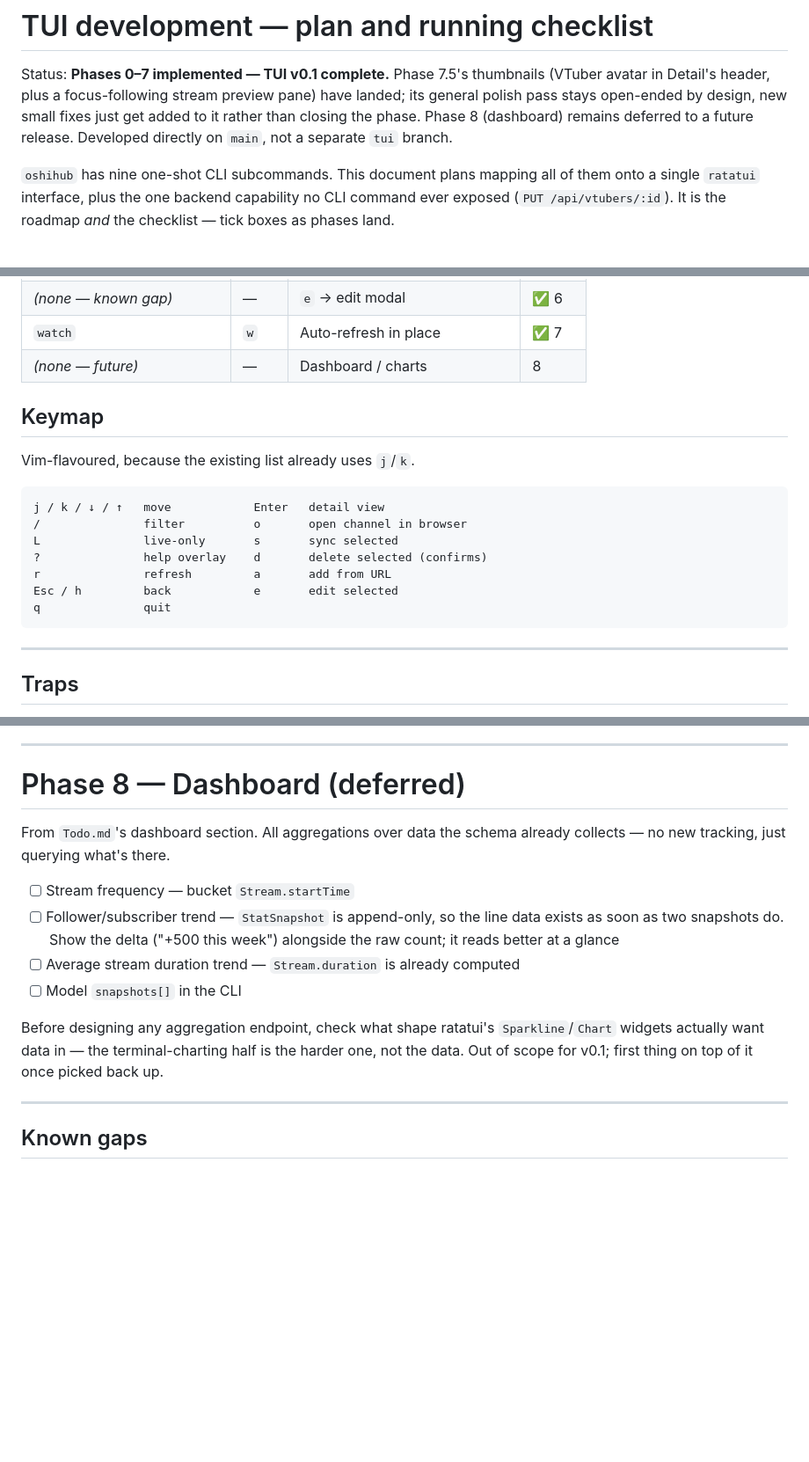
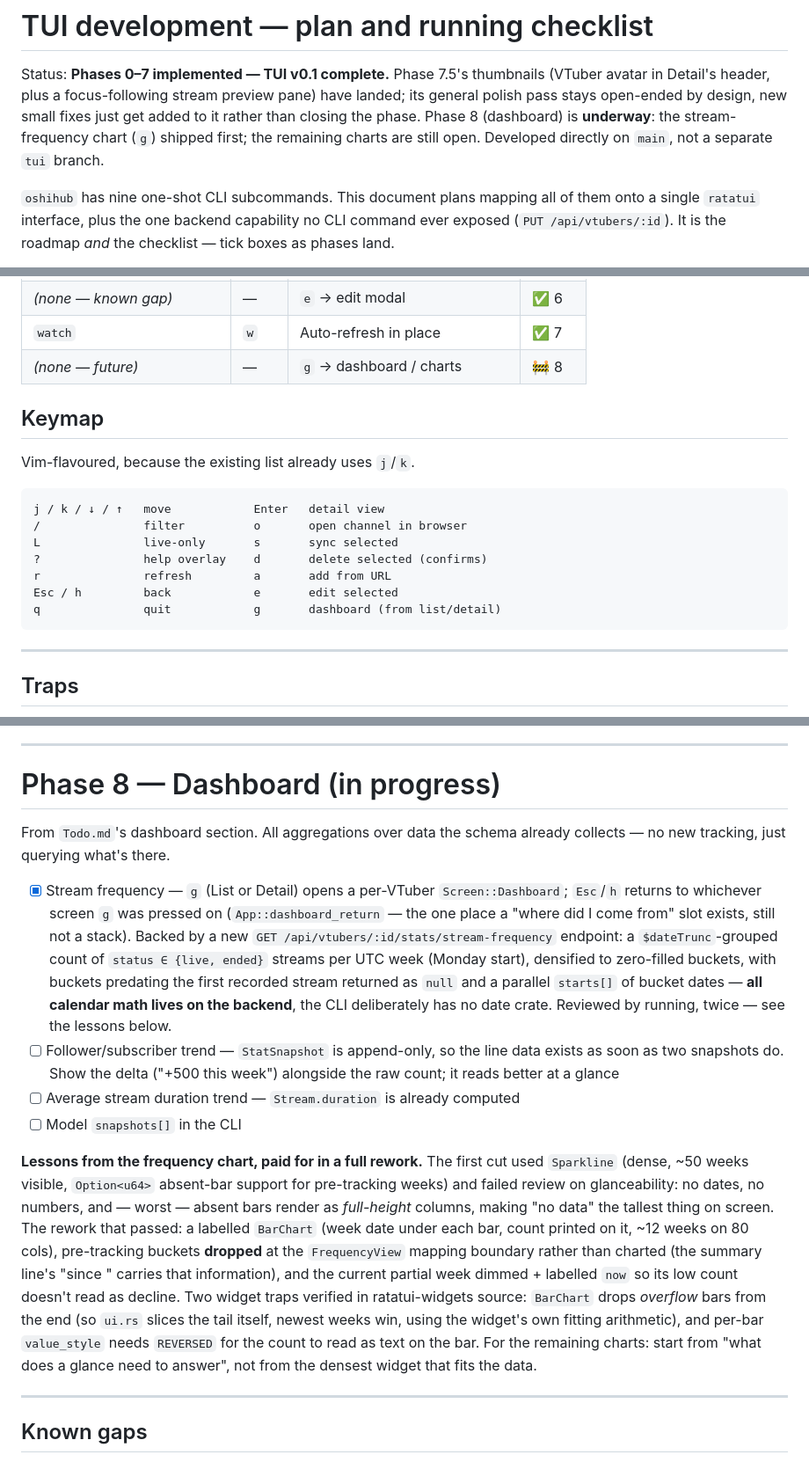
Before and after one commit to EriEriel/VTuber-Tracker, a Markdown page: TUI_DEVELOPMENT.md, 3 parts joined by grey strips. Shown at 88% size. GitHub-like rendering; blank space fills up the shorter version.

Commit message:
Docs: record Phase 8 start and the frequency-chart rework lessons
Co-Authored-By: Claude Fable 5 <noreply@anthropic.com>
Claude-Session: https://claude.ai/code/session_01WHGd4R86k9nYRrQbY7VUqK

````diff
--- a/TUI_DEVELOPMENT.md
+++ b/TUI_DEVELOPMENT.md
@@ -4,8 +4,9 @@ Status: **Phases 0–7 implemented — TUI v0.1 complete.** Phase 7.5's
 thumbnails (VTuber avatar in Detail's header, plus a focus-following stream
 preview pane) have landed; its general polish pass stays open-ended by
 design, new small fixes just get added to it rather than closing the phase.
-Phase 8 (dashboard) remains deferred to a future release. Developed directly
-on `main`, not a separate `tui` branch.
+Phase 8 (dashboard) is **underway**: the stream-frequency chart (`g`)
+shipped first; the remaining charts are still open. Developed directly on
+`main`, not a separate `tui` branch.
 
 `oshihub` has nine one-shot CLI subcommands. This document plans mapping all of
 them onto a single `ratatui` interface, plus the one backend capability no CLI
@@ -54,7 +55,7 @@ So:
 | `create <url>` | `c` | `a` → URL input modal | ✅ 5 |
 | *(none — known gap)* | — | `e` → edit modal | ✅ 6 |
 | `watch` | `w` | Auto-refresh in place | ✅ 7 |
-| *(none — future)* | — | Dashboard / charts | 8 |
+| *(none — future)* | — | `g` → dashboard / charts | 🚧 8 |
 
 ## Keymap
 
@@ -67,7 +68,7 @@ L               live-only       s       sync selected
 ?               help overlay    d       delete selected (confirms)
 r               refresh         a       add from URL
 Esc / h         back            e       edit selected
-q               quit
+q               quit            g       dashboard (from list/detail)
 ```
 
 ---
@@ -609,22 +613,44 @@ different VTuber shows neither the old avatar nor the old preview.
 
 ---
 
-# Phase 8 — Dashboard (deferred)
+# Phase 8 — Dashboard (in progress)
 
 From `Todo.md`'s dashboard section. All aggregations over data the schema
 already collects — no new tracking, just querying what's there.
 
-- [ ] Stream frequency — bucket `Stream.startTime`
+- [x] Stream frequency — `g` (List or Detail) opens a per-VTuber
+      `Screen::Dashboard`; `Esc`/`h` returns to whichever screen `g` was
+      pressed on (`App::dashboard_return` — the one place a "where did I
+      come from" slot exists, still not a stack). Backed by a new
+      `GET /api/vtubers/:id/stats/stream-frequency` endpoint: a
+      `$dateTrunc`-grouped count of `status ∈ {live, ended}` streams per
+      UTC week (Monday start), densified to zero-filled buckets, with
+      buckets predating the first recorded stream returned as `null` and a
+      parallel `starts[]` of bucket dates — **all calendar math lives on
+      the backend**, the CLI deliberately has no date crate. Reviewed by
+      running, twice — see the lessons below.
 - [ ] Follower/subscriber trend — `StatSnapshot` is append-only, so the line
       data exists as soon as two snapshots do. Show the delta ("+500 this
       week") alongside the raw count; it reads better at a glance
 - [ ] Average stream duration trend — `Stream.duration` is already computed
 - [ ] Model `snapshots[]` in the CLI
 
-Before designing any aggregation endpoint, check what shape ratatui's
-`Sparkline`/`Chart` widgets actually want data in — the terminal-charting half
-is the harder one, not the data. Out of scope for v0.1; first thing on top of
-it once picked back up.
+**Lessons from the frequency chart, paid for in a full rework.** The first
+cut used `Sparkline` (dense, ~50 weeks visible, `Option<u64>` absent-bar
+support for pre-tracking weeks) and failed review on glanceability: no
+dates, no numbers, and — worst — absent bars render as *full-height*
+columns, making "no data" the tallest thing on screen. The rework that
+passed: a labelled `BarChart` (week date under each bar, count printed on
+it, ~12 weeks on 80 cols), pre-tracking buckets **dropped** at the
+`FrequencyView` mapping boundary rather than charted (the summary line's
+"since <date>" carries that information), and the current partial week
+dimmed + labelled `now` so its low count doesn't read as decline. Two
+widget traps verified in ratatui-widgets source: `BarChart` drops
+*overflow* bars from the end (so `ui.rs` slices the tail itself, newest
+weeks win, using the widget's own fitting arithmetic), and per-bar
+`value_style` needs `REVERSED` for the count to read as text on the bar.
+For the remaining charts: start from "what does a glance need to answer",
+not from the densest widget that fits the data.
 
 ---
 
````
Also changed, not shown: other parts of TUI_DEVELOPMENT.md (+3 -0 lines).
